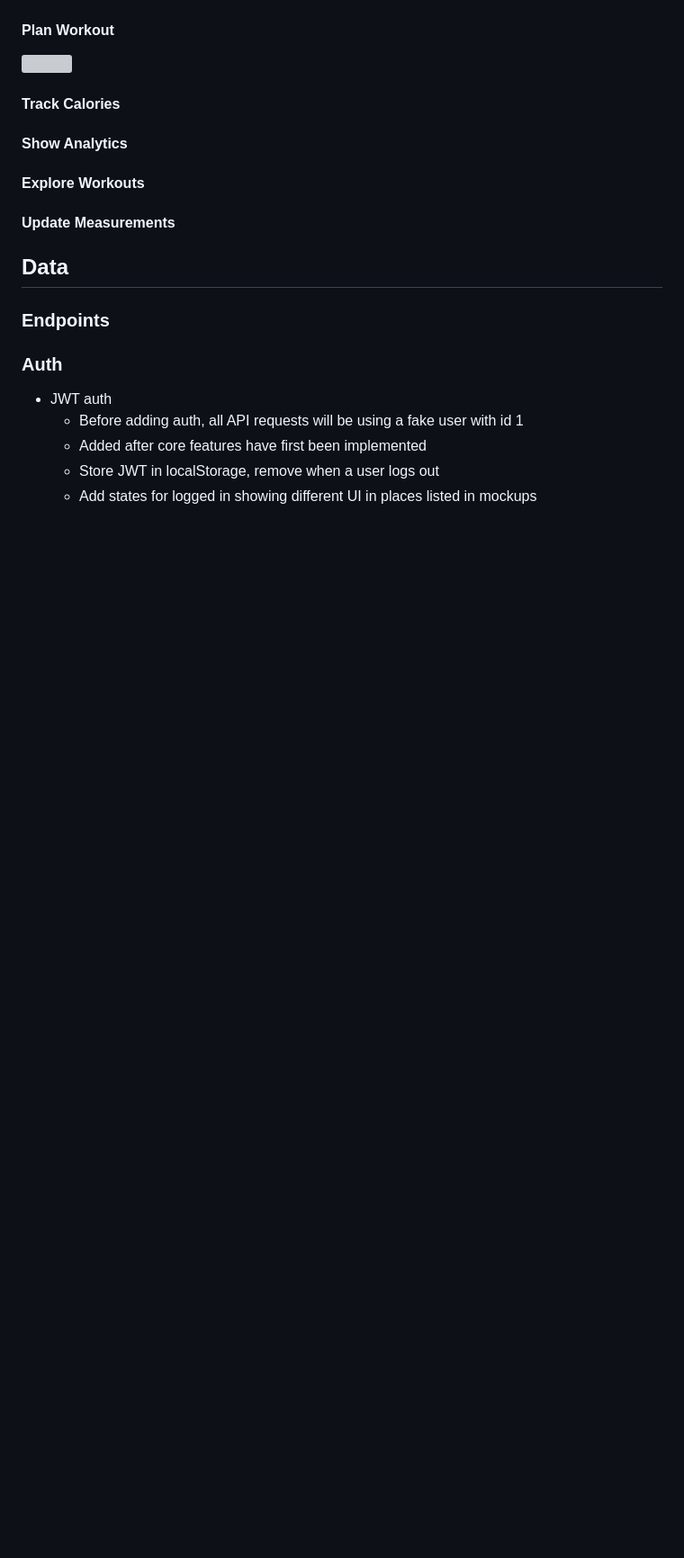
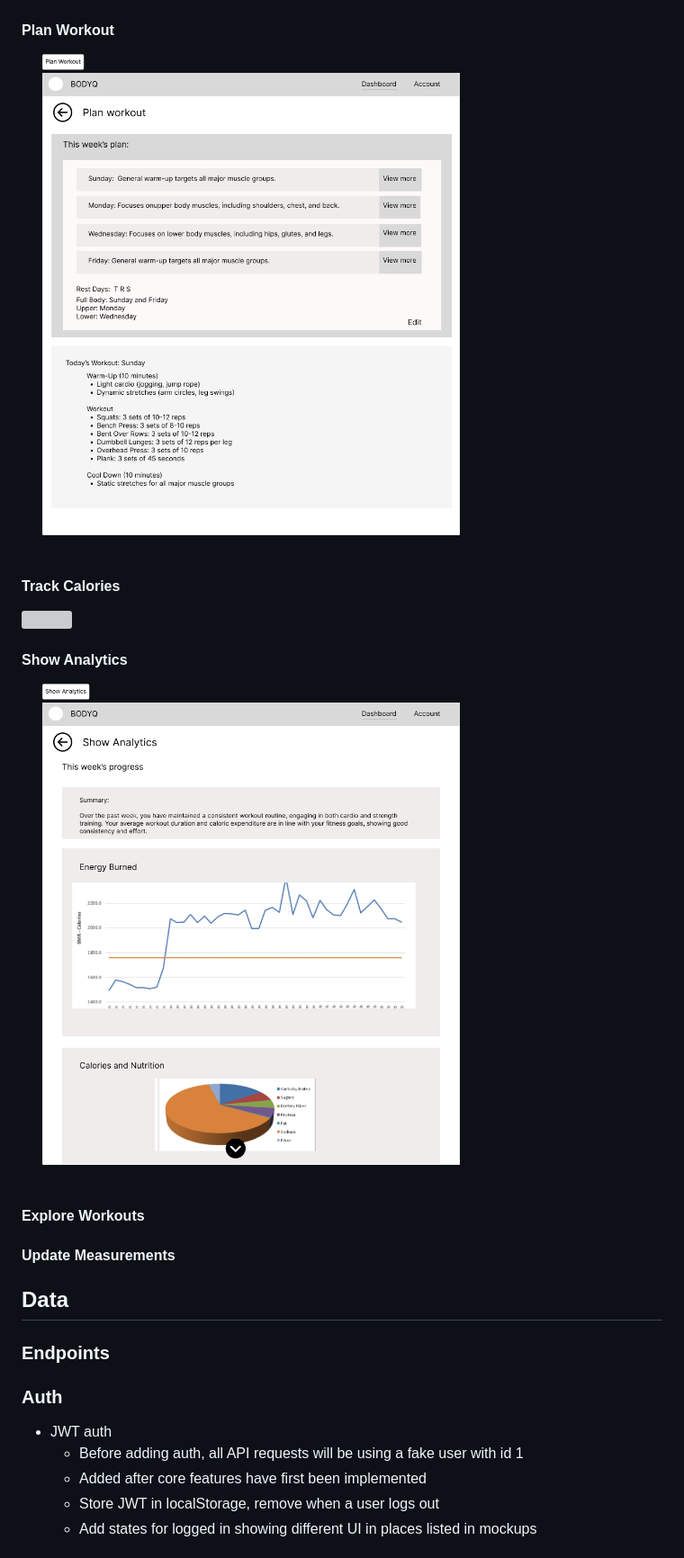
Before and after one commit to ShanemelAsuncion/BodyQ, a Markdown page: README.md, the part around the change printed below. Shown: that part at 90% size. Drawn GitHub-style; pictures changed too: info_data/Show Analytics.png (added); blank space fills up the shorter version; grey boxes are pictures that could not be loaded.

Commit message:
Add more mockup pages

```diff
--- a/README.md
+++ b/README.md
@@ -90,7 +90,7 @@ BodyQ
 
 #### Plan Workout
 
-![](info_data/Plan%20Workouts.png)
+![](info_data/Plan%20Workout.png)
 
 #### Track Calories
 
@@ -97,4 +99,6 @@ BodyQ
 #### Show Analytics
+
+![](info_data/Show%20Analytics.png)
 
 #### Explore Workouts
 
```
Also changed, not shown: other parts of README.md (+2 -0 lines), info_data/Track Calories.png (added).
